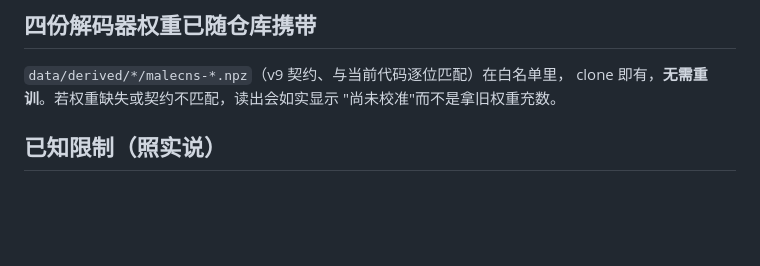
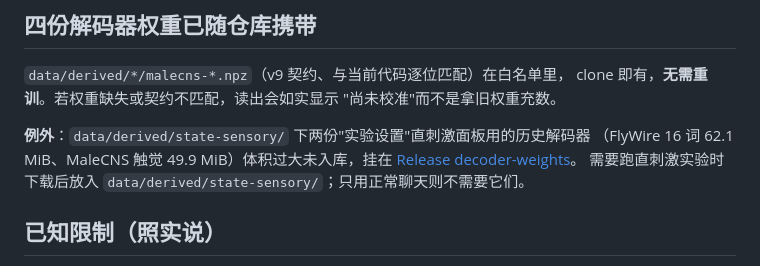
Before and after one commit to ShiminLee/ChatFlyPT, a Markdown page: SETUP.md, the part around the change. Rendered like a GitHub page; blank space fills up the shorter version.

Commit message:
SETUP.md：补两份直刺激解码器的 Release 下载说明

```diff
--- a/SETUP.md
+++ b/SETUP.md
@@ -71,6 +71,11 @@ commit 与归档 sha256 记录进 `research/manifests/sources.lock.json`。
 clone 即有，**无需重训**。若权重缺失或契约不匹配，读出会如实显示
 "尚未校准"而不是拿旧权重充数。
 
+**例外**：`data/derived/state-sensory/` 下两份"实验设置"直刺激面板用的历史解码器
+（FlyWire 16 词 62.1 MiB、MaleCNS 触觉 49.9 MiB）体积过大未入库，挂在
+[Release decoder-weights](https://github.com/ShiminLee/ChatFlyPT/releases/tag/decoder-weights)。
+需要跑直刺激实验时下载后放入 `data/derived/state-sensory/`；只用正常聊天则不需要它们。
+
 ## 已知限制（照实说）
 
 - 全新空机器的端到端走查**未执行**：每条命令都在开发机上验证过（包括
```
